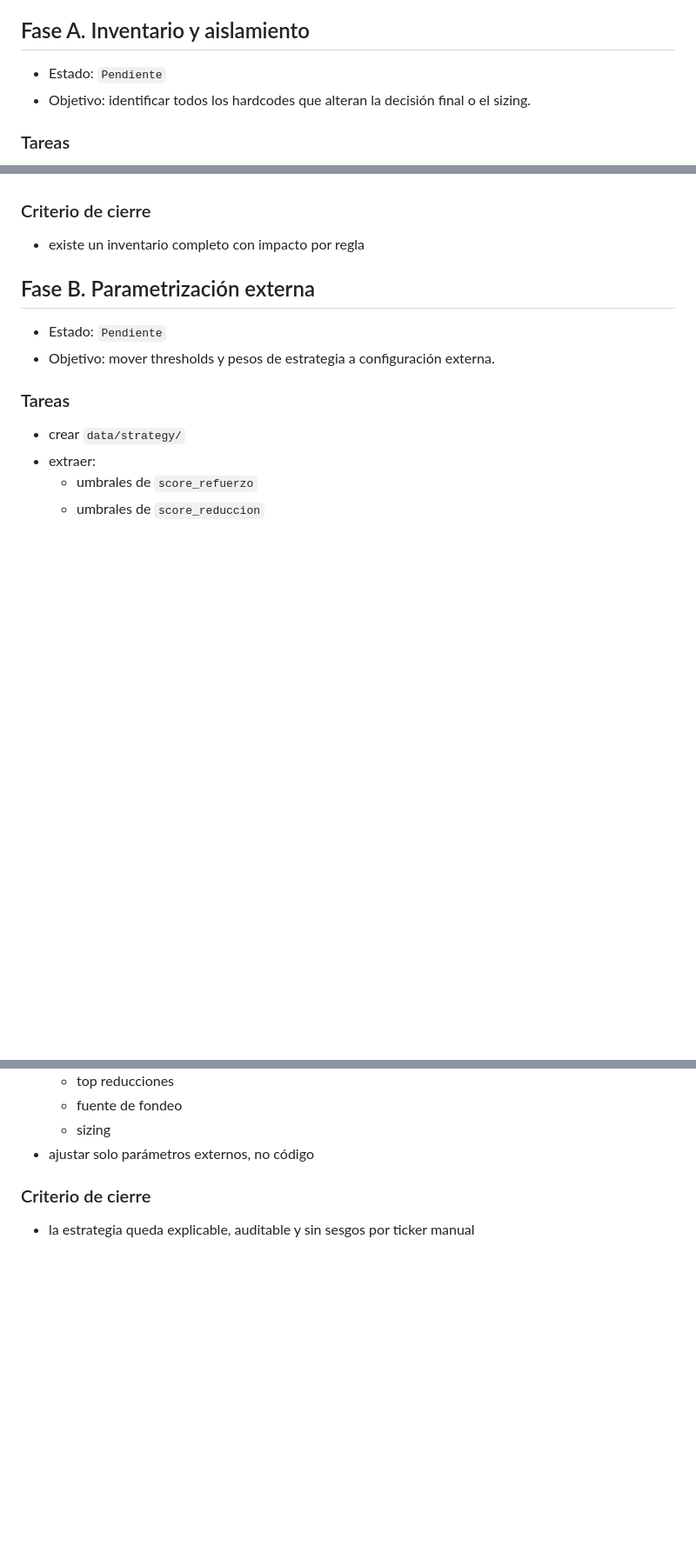
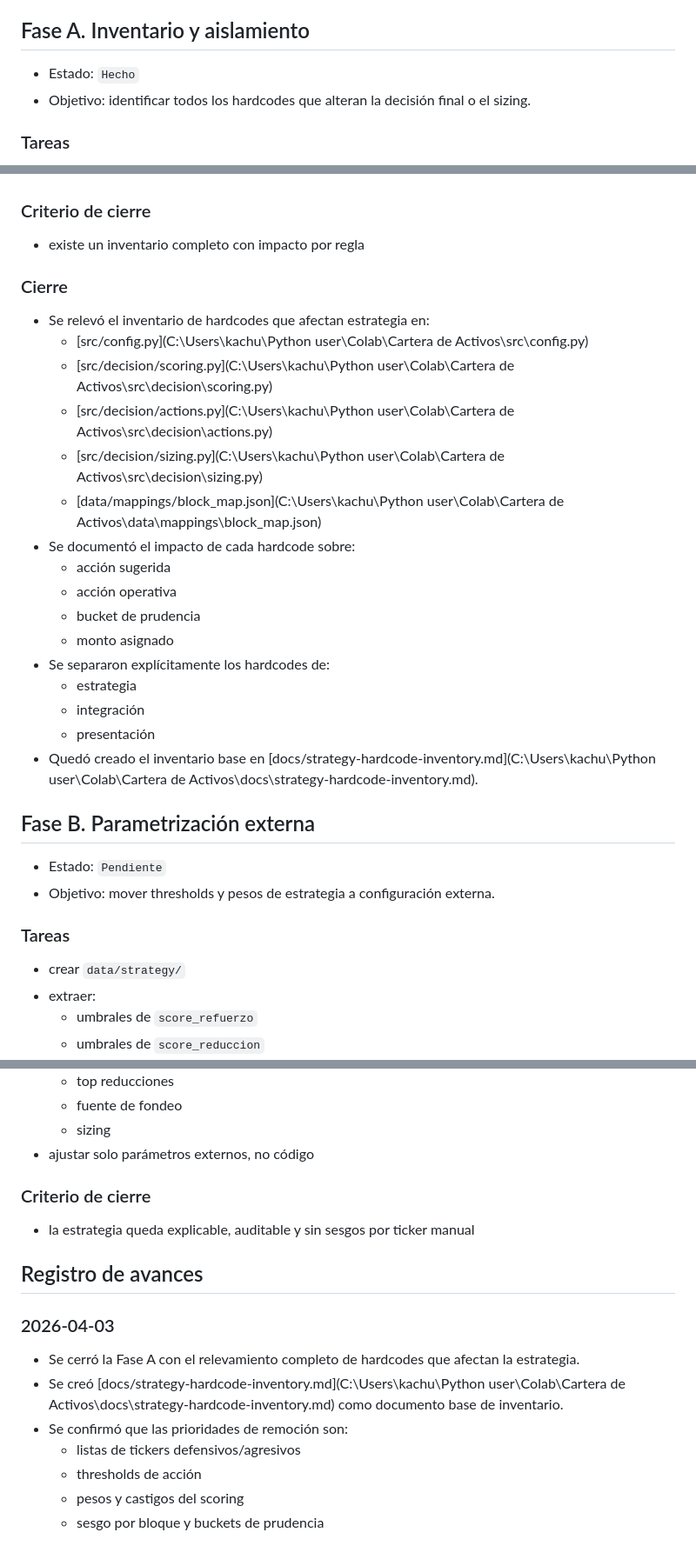
Before and after one commit to Nicokac/Cartera, a Markdown page: docs/strategy-hardcode-roadmap.md, 3 parts joined by grey strips. Shown at 87% size. Drawn GitHub-style; blank space fills up the shorter version.

Commit message:
docs: cerrar fase A con inventario de hardcodes de estrategia

```diff
--- a/docs/strategy-hardcode-roadmap.md
+++ b/docs/strategy-hardcode-roadmap.md
@@ -38,7 +38,7 @@ Hoy siguen influyendo en la estrategia:
 
 ## Fase A. Inventario y aislamiento
 
-- Estado: `Pendiente`
+- Estado: `Hecho`
 - Objetivo: identificar todos los hardcodes que alteran la decisión final o el sizing.
 
 ### Tareas
@@ -57,6 +57,25 @@ Hoy siguen influyendo en la estrategia:
 ### Criterio de cierre
 
 - existe un inventario completo con impacto por regla
+
+### Cierre
+
+- Se relevó el inventario de hardcodes que afectan estrategia en:
+  - [src/config.py](C:\Users\kachu\Python user\Colab\Cartera de Activos\src\config.py)
+  - [src/decision/scoring.py](C:\Users\kachu\Python user\Colab\Cartera de Activos\src\decision\scoring.py)
+  - [src/decision/actions.py](C:\Users\kachu\Python user\Colab\Cartera de Activos\src\decision\actions.py)
+  - [src/decision/sizing.py](C:\Users\kachu\Python user\Colab\Cartera de Activos\src\decision\sizing.py)
+  - [data/mappings/block_map.json](C:\Users\kachu\Python user\Colab\Cartera de Activos\data\mappings\block_map.json)
+- Se documentó el impacto de cada hardcode sobre:
+  - acción sugerida
+  - acción operativa
+  - bucket de prudencia
+  - monto asignado
+- Se separaron explícitamente los hardcodes de:
+  - estrategia
+  - integración
+  - presentación
+- Quedó creado el inventario base en [docs/strategy-hardcode-inventory.md](C:\Users\kachu\Python user\Colab\Cartera de Activos\docs\strategy-hardcode-inventory.md).
 
 ## Fase B. Parametrización externa
 
@@ -153,3 +172,15 @@ Hoy siguen influyendo en la estrategia:
 ### Criterio de cierre
 
 - la estrategia queda explicable, auditable y sin sesgos por ticker manual
+
+## Registro de avances
+
+### 2026-04-03
+
+- Se cerró la Fase A con el relevamiento completo de hardcodes que afectan la estrategia.
+- Se creó [docs/strategy-hardcode-inventory.md](C:\Users\kachu\Python user\Colab\Cartera de Activos\docs\strategy-hardcode-inventory.md) como documento base de inventario.
+- Se confirmó que las prioridades de remoción son:
+  - listas de tickers defensivos/agresivos
+  - thresholds de acción
+  - pesos y castigos del scoring
+  - sesgo por bloque y buckets de prudencia
```
Also changed, not shown: docs/strategy-hardcode-inventory.md (added, +323 -0 lines).
